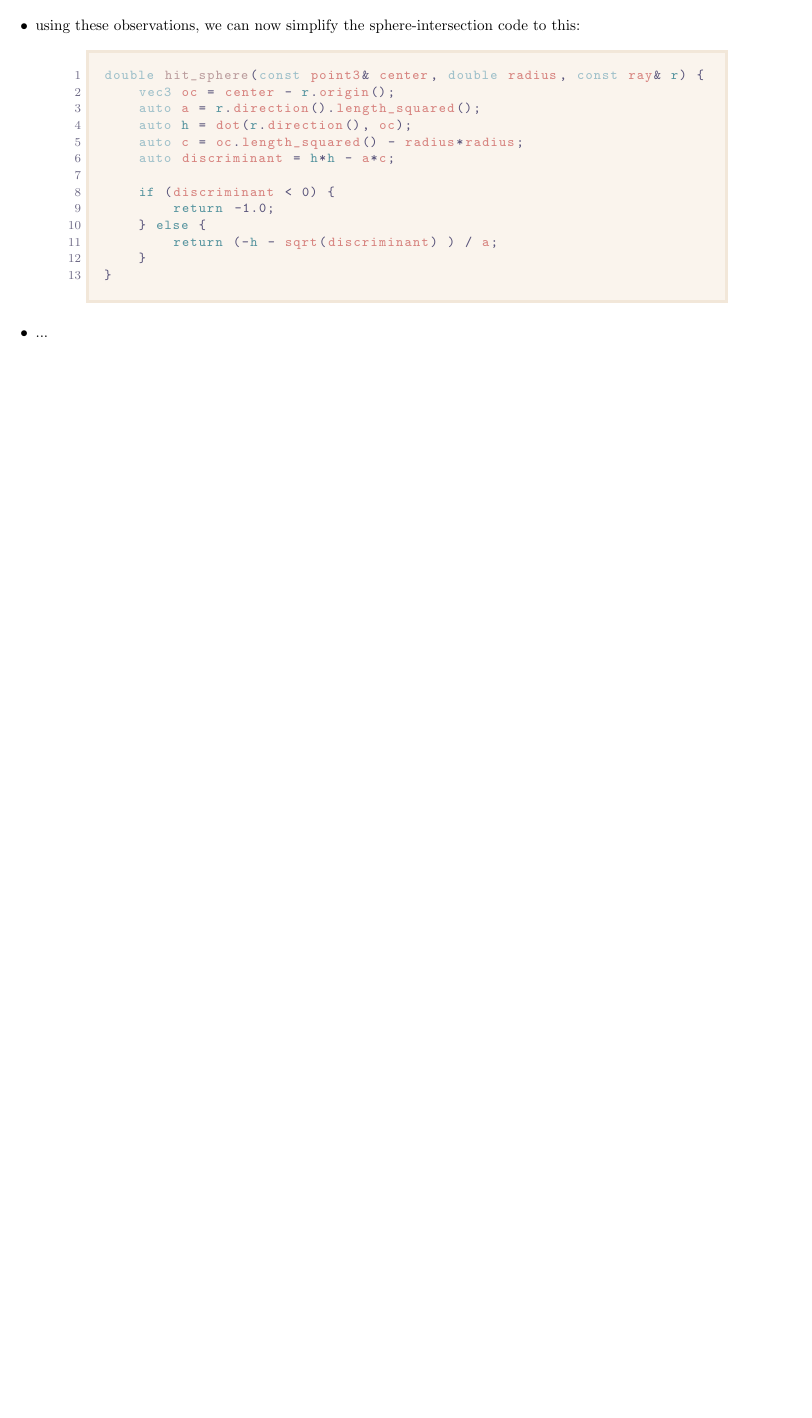
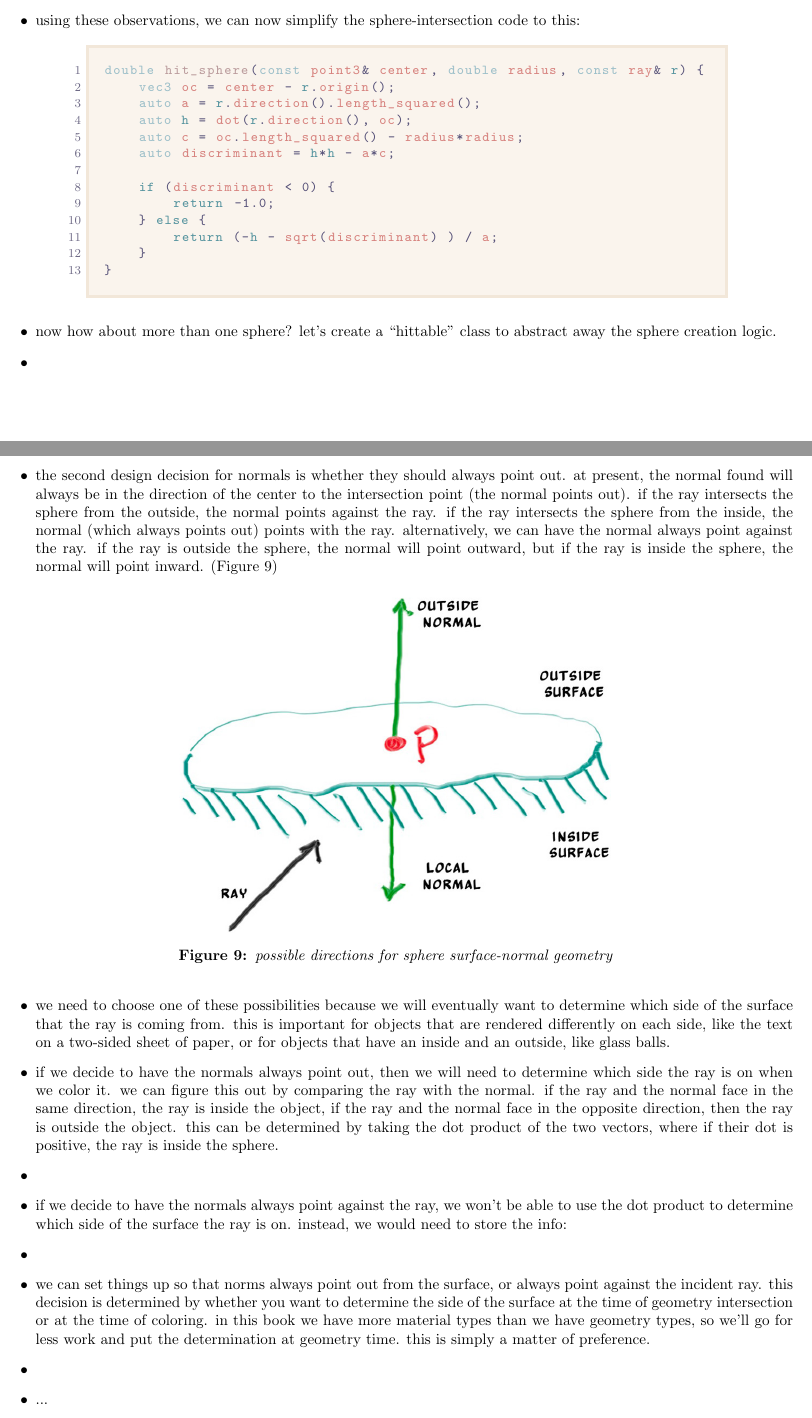
Before and after one commit to iturner72/ray_tracing_in_one_weekend, a LaTeX document (notes/latex/notes.tex, which reads notes/latex/chapters/week0.tex): part of page 9 of 9 before the commit and two parts of pages 9 and 10 of 10 after it, the two joined at a grey line, cut so that both start at the same text, the shorter picture padded with empty space. Compiled offline with pdfLaTeX.

Commit message:
notes: add front vs back faces decision

```diff
--- a/notes/latex/chapters/week0.tex
+++ b/notes/latex/chapters/week0.tex
@@ -367,5 +367,53 @@ double hit_sphere(const point3& center, double radius, const ray& r) {
     }
 }
 \end{lstlisting}
+    \item now how about more than one sphere? let's create a ``hittable'' class
+        to abstract away the sphere creation logic.
+    \item %todo listing on sphere class
+
+    \clearpage
+
+    \item the second design decision for normals is whether they should always
+        point out. at present, the normal found will always be in the direction
+        of the center to the intersection point (the normal points out). if the
+        ray intersects the sphere from the outside, the normal points against
+        the ray. if the ray intersects the sphere from the inside, the normal
+        (which always points out) points with the ray. alternatively, we can
+        have the normal always point against the ray. if the ray is outside the
+        sphere, the normal will point outward, but if the ray is inside the
+        sphere, the normal will point inward.
+        (Figure~\ref{fig:front_vs_back_faces})
+        \begin{figure}[ht]
+            \centering
+            \includegraphics[width=10cm]{front_vs_back_faces}
+            \captionsetup{labelfont=bf, textfont=it}
+            \caption{possible directions for sphere surface-normal geometry}
+            \label{fig:front_vs_back_faces}
+        \end{figure}
+    \item we need to choose one of these possibilities because we will
+        eventually want to determine which side of the surface that the ray is
+        coming from. this is important for objects that are rendered differently
+        on each side, like the text on a two-sided sheet of paper, or for
+        objects that have an inside and an outside, like glass balls.
+    \item if we decide to have the normals always point out, then we will need
+        to determine which side the ray is on when we color it. we can figure
+        this out by comparing the ray with the normal. if the ray and the normal
+        face in the same direction, the ray is inside the object, if the ray and
+        the normal face in the opposite direction, then the ray is outside the
+        object. this can be determined by taking the dot product of the two
+        vectors, where if their dot is positive, the ray is inside the sphere.
+    \item %todo listing comparing the ray and the normal
+    \item if we decide to have the normals always point against the ray, we
+        won't be able to use the dot product to determine which side of the
+        surface the ray is on. instead, we would need to store the info:
+    \item %todo listing remembering the side of the surface
+    \item we can set things up so that norms always point out from the surface,
+        or always point against the incident ray. this decision is determined by
+        whether you want to determine the side of the surface at the time of
+        geometry intersection or at the time of coloring. in this book we have
+        more material types than we have geometry types, so we'll go for less
+        work and put the determination at geometry time. this is simply a matter
+        of preference.
+    \item %todo listing for list of hittable objects
     \item ...
 \end{itemize}
```
Also changed, not shown: notes/latex/notes.pdf, notes/pix/front_vs_back_faces.jpg (added).
